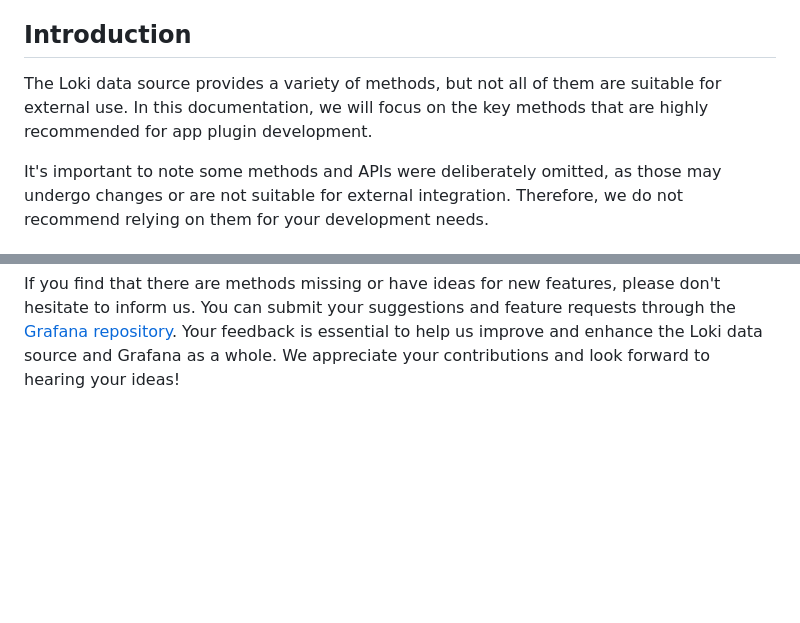
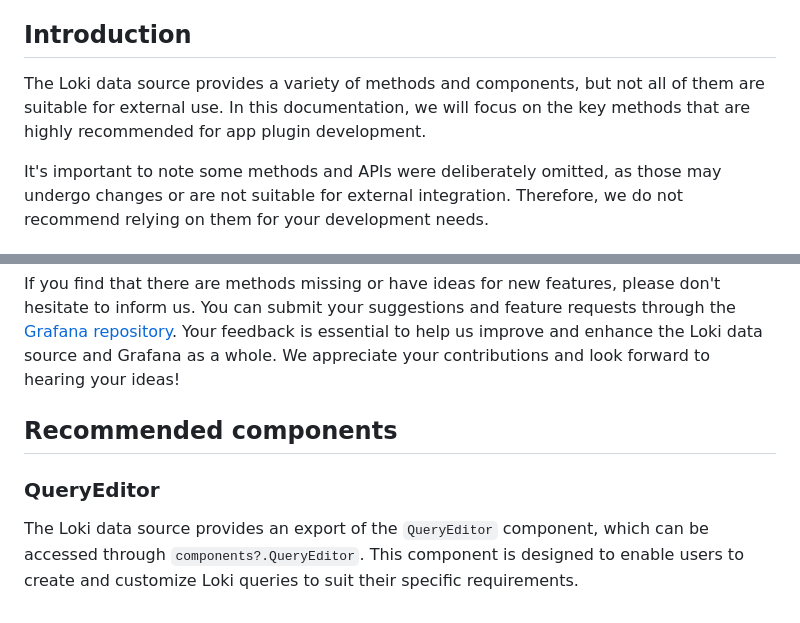
Before and after one commit to grafana/grafana-loki-datasource, a Markdown page: src/docs/app_plugin_developer_documentation.md, 2 parts joined by grey strips. GitHub-like rendering; blank space fills up the shorter version.

Commit message:
Loki: Update developers docs with QueryEditor component (https://github.com/grafana/grafana/pull/77463)

````diff
--- a/src/docs/app_plugin_developer_documentation.md
+++ b/src/docs/app_plugin_developer_documentation.md
@@ -4,7 +4,7 @@ Welcome to the developer documentation for the Loki data source! The purpose of
 
 ## Introduction
 
-The Loki data source provides a variety of methods, but not all of them are suitable for external use. In this documentation, we will focus on the key methods that are highly recommended for app plugin development.
+The Loki data source provides a variety of methods and components, but not all of them are suitable for external use. In this documentation, we will focus on the key methods that are highly recommended for app plugin development.
 
 It's important to note some methods and APIs were deliberately omitted, as those may undergo changes or are not suitable for external integration. Therefore, we do not recommend relying on them for your development needs.
 
@@ -162,3 +162,9 @@ try {
 ```
 
 If you find that there are methods missing or have ideas for new features, please don't hesitate to inform us. You can submit your suggestions and feature requests through the [Grafana repository](https://github.com/grafana/grafana/issues/new?assignees=&labels=type%2Ffeature-request&projects=&template=1-feature_requests.md). Your feedback is essential to help us improve and enhance the Loki data source and Grafana as a whole. We appreciate your contributions and look forward to hearing your ideas!
+
+## Recommended components
+
+### QueryEditor
+
+The Loki data source provides an export of the `QueryEditor` component, which can be accessed through `components?.QueryEditor`. This component is designed to enable users to create and customize Loki queries to suit their specific requirements.
````
